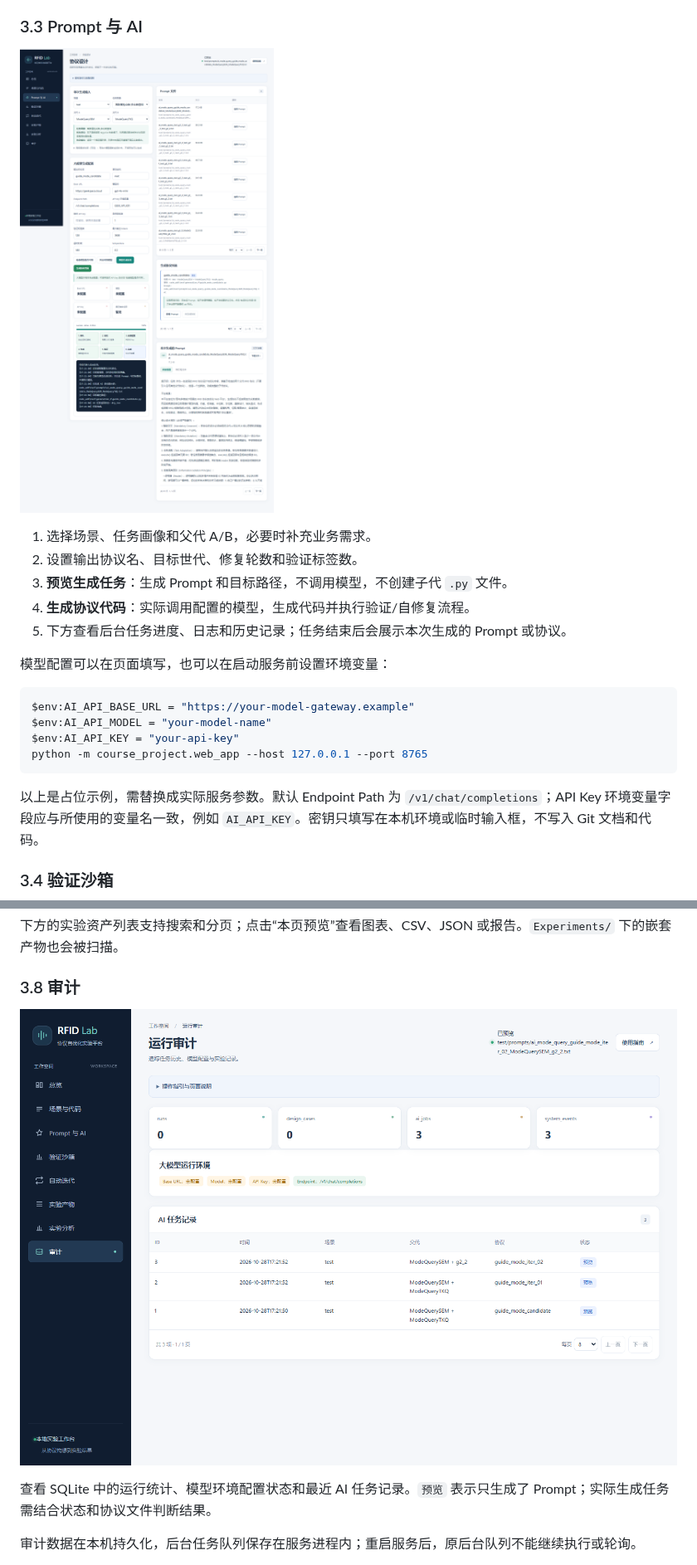
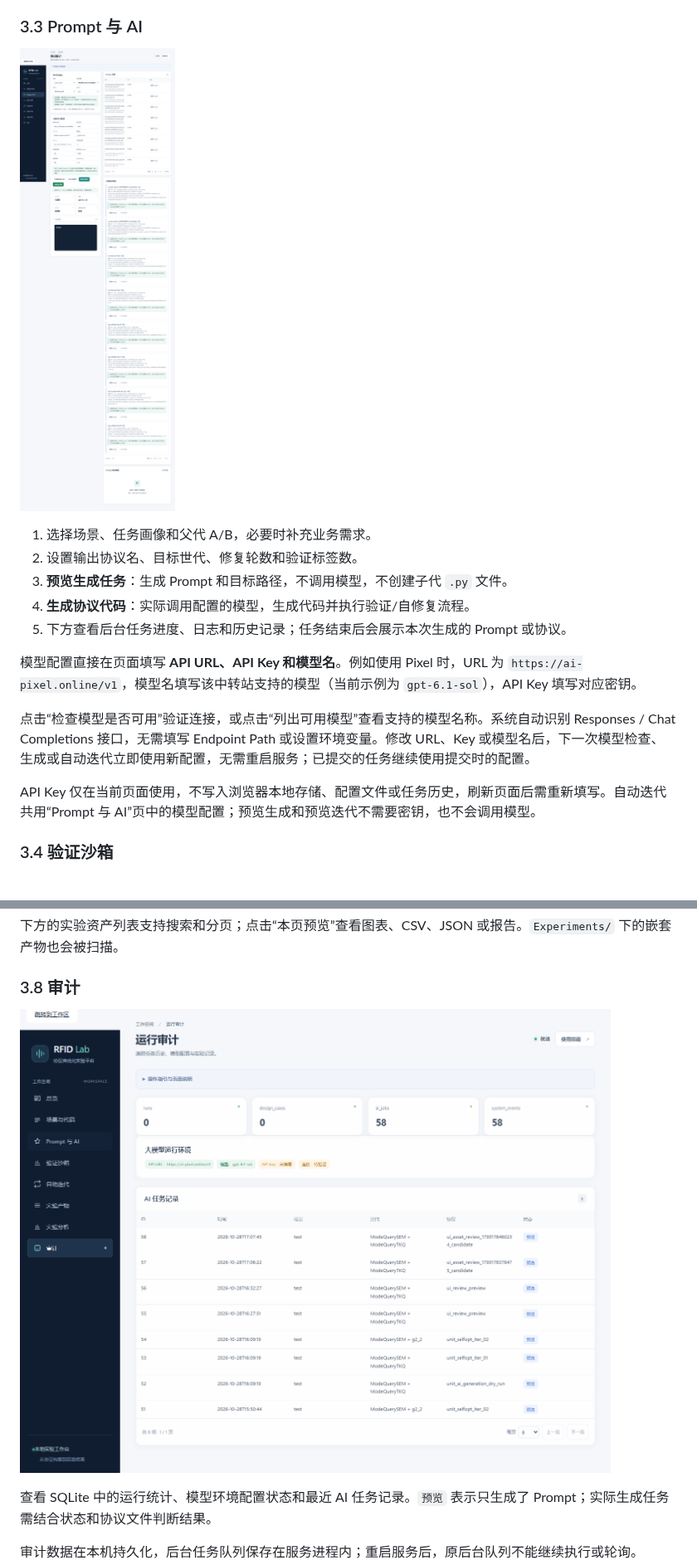
Before and after one commit to aozakiko/rfid, a Markdown page: README.md, 2 parts joined by grey strips. Shown at 83% size. Rendered like a GitHub page; pictures changed too: docs/screenshots/03-ai.png, docs/screenshots/08-audit.png.

Commit message:
feat: configure AI gateways from the web UI

````diff
--- a/README.md
+++ b/README.md
@@ -74,16 +74,11 @@ python -m course_project.web_app --host 127.0.0.1 --port 8765
 4. **生成协议代码**：实际调用配置的模型，生成代码并执行验证/自修复流程。
 5. 下方查看后台任务进度、日志和历史记录；任务结束后会展示本次生成的 Prompt 或协议。
 
-模型配置可以在页面填写，也可以在启动服务前设置环境变量：
+模型配置直接在页面填写 **API URL、API Key 和模型名**。例如使用 Pixel 时，URL 为 `https://ai-pixel.online/v1`，模型名填写该中转站支持的模型（当前示例为 `gpt-6.1-sol`），API Key 填写对应密钥。
 
-```powershell
-$env:AI_API_BASE_URL = "https://your-model-gateway.example"
-$env:AI_API_MODEL = "your-model-name"
-$env:AI_API_KEY = "your-api-key"
-python -m course_project.web_app --host 127.0.0.1 --port 8765
-```
+点击“检查模型是否可用”验证连接，或点击“列出可用模型”查看支持的模型名称。系统自动识别 Responses / Chat Completions 接口，无需填写 Endpoint Path 或设置环境变量。修改 URL、Key 或模型名后，下一次模型检查、生成或自动迭代立即使用新配置，无需重启服务；已提交的任务继续使用提交时的配置。
 
-以上是占位示例，需替换成实际服务参数。默认 Endpoint Path 为 `/v1/chat/completions`；API Key 环境变量字段应与所使用的变量名一致，例如 `AI_API_KEY`。密钥只填写在本机环境或临时输入框，不写入 Git 文档和代码。
+API Key 仅在当前页面使用，不写入浏览器本地存储、配置文件或任务历史，刷新页面后需重新填写。自动迭代共用“Prompt 与 AI”页中的模型配置；预览生成和预览迭代不需要密钥，也不会调用模型。
 
 ### 3.4 验证沙箱
 
````
Also changed, not shown: other parts of README.md (+5 -1 lines), code_add/course_project/README.md (+4 -4 lines), 6 other files.
